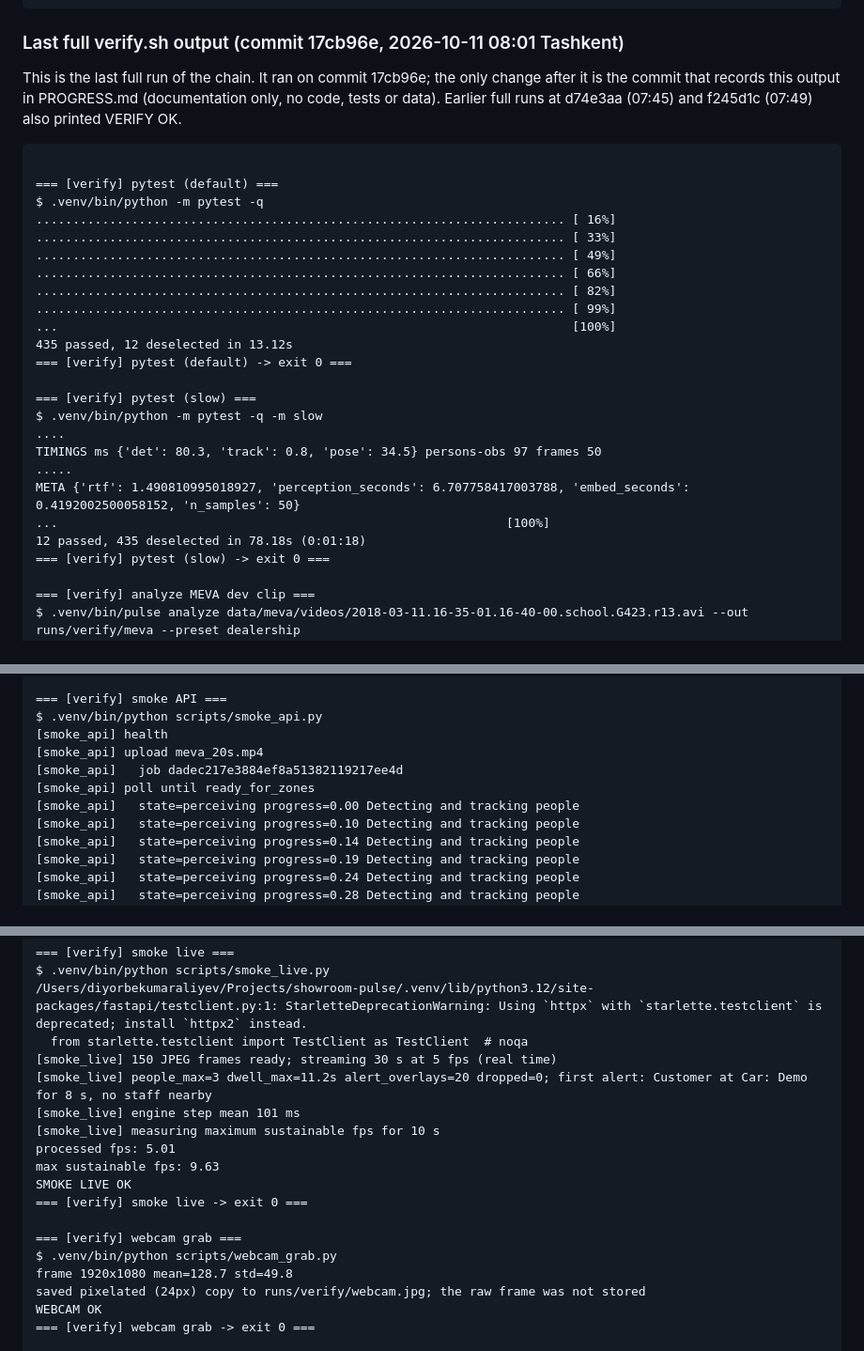
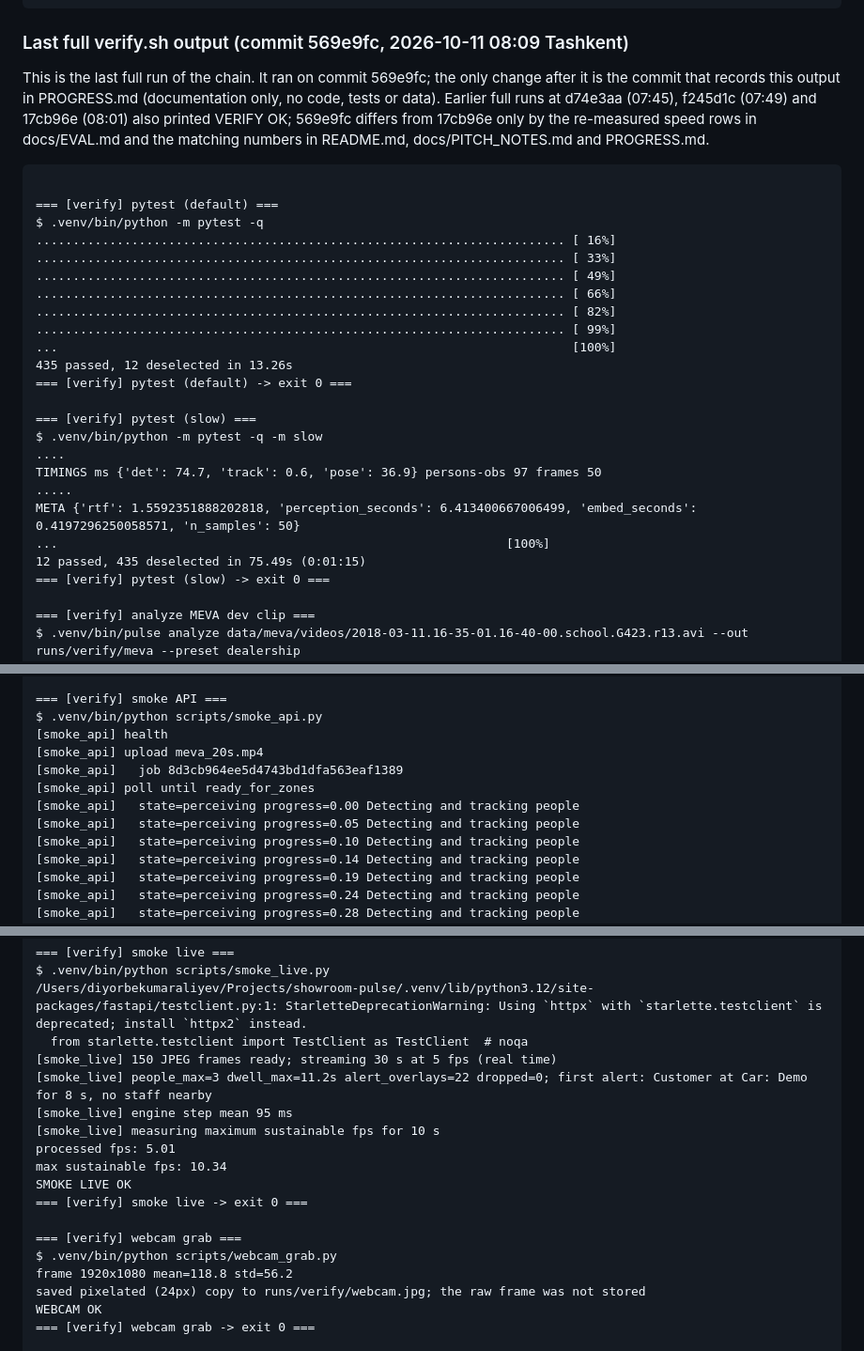
Before and after one commit to umaraliyev0101/CV_Hakathon_WIUT, a Markdown page: PROGRESS.md, 3 parts joined by grey strips. Shown at 94% size. Rendered like a GitHub page.

Commit message:
PROGRESS: record full verify.sh output of the run at 569e9fc
Co-Authored-By: Claude Opus 5.5 (1M context) <noreply@anthropic.com>

````diff
--- a/PROGRESS.md
+++ b/PROGRESS.md
@@ -299,8 +299,8 @@ bash scripts/verify.sh                     # full chain (needs a lit room for th
 .venv/bin/pulse eval --out docs/EVAL.md    # regenerates EVAL.md from cached runs (deterministic)
 ```
 
-### Last full verify.sh output (commit 17cb96e, 2026-10-11 08:01 Tashkent)
-This is the last full run of the chain. It ran on commit 17cb96e; the only change after it is the commit that records this output in PROGRESS.md (documentation only, no code, tests or data). Earlier full runs at d74e3aa (07:45) and f245d1c (07:49) also printed VERIFY OK.
+### Last full verify.sh output (commit 569e9fc, 2026-10-11 08:09 Tashkent)
+This is the last full run of the chain. It ran on commit 569e9fc; the only change after it is the commit that records this output in PROGRESS.md (documentation only, no code, tests or data). Earlier full runs at d74e3aa (07:45), f245d1c (07:49) and 17cb96e (08:01) also printed VERIFY OK; 569e9fc differs from 17cb96e only by the re-measured speed rows in docs/EVAL.md and the matching numbers in README.md, docs/PITCH_NOTES.md and PROGRESS.md.
 ```
 
 === [verify] pytest (default) ===
@@ -312,17 +312,17 @@ $ .venv/bin/python -m pytest -q
 ........................................................................ [ 82%]
 ........................................................................ [ 99%]
 ...                                                                      [100%]
-435 passed, 12 deselected in 13.12s
+435 passed, 12 deselected in 13.26s
 === [verify] pytest (default) -> exit 0 ===
 
 === [verify] pytest (slow) ===
 $ .venv/bin/python -m pytest -q -m slow
 ....
-TIMINGS ms {'det': 80.3, 'track': 0.8, 'pose': 34.5} persons-obs 97 frames 50
+TIMINGS ms {'det': 74.7, 'track': 0.6, 'pose': 36.9} persons-obs 97 frames 50
 .....
-META {'rtf': 1.490810995018927, 'perception_seconds': 6.707758417003788, 'embed_seconds': 0.4192002500058152, 'n_samples': 50}
+META {'rtf': 1.5592351888202818, 'perception_seconds': 6.413400667006499, 'embed_seconds': 0.4197296250058571, 'n_samples': 50}
 ...                                                             [100%]
-12 passed, 435 deselected in 78.18s (0:01:18)
+12 passed, 435 deselected in 75.49s (0:01:15)
 === [verify] pytest (slow) -> exit 0 ===
 
 === [verify] analyze MEVA dev clip ===
@@ -549,9 +549,10 @@ OK annotated.mp4
 $ .venv/bin/python scripts/smoke_api.py
 [smoke_api] health
 [smoke_api] upload meva_20s.mp4
-[smoke_api]   job dadec217e3884ef8a51382119217ee4d
+[smoke_api]   job 8d3cb964ee5d4743bd1dfa563eaf1389
 [smoke_api] poll until ready_for_zones
 [smoke_api]   state=perceiving progress=0.00 Detecting and tracking people
+[smoke_api]   state=perceiving progress=0.05 Detecting and tracking people
 [smoke_api]   state=perceiving progress=0.10 Detecting and tracking people
 [smoke_api]   state=perceiving progress=0.14 Detecting and tracking people
 [smoke_api]   state=perceiving progress=0.19 Detecting and tracking people
@@ -590,17 +592,17 @@ $ .venv/bin/python scripts/smoke_live.py
 /Users/diyorbekumaraliyev/Projects/showroom-pulse/.venv/lib/python3.12/site-packages/fastapi/testclient.py:1: StarletteDeprecationWarning: Using `httpx` with `starlette.testclient` is deprecated; install `httpx2` instead.
   from starlette.testclient import TestClient as TestClient  # noqa
 [smoke_live] 150 JPEG frames ready; streaming 30 s at 5 fps (real time)
-[smoke_live] people_max=3 dwell_max=11.2s alert_overlays=20 dropped=0; first alert: Customer at Car: Demo for 8 s, no staff nearby
-[smoke_live] engine step mean 101 ms
+[smoke_live] people_max=3 dwell_max=11.2s alert_overlays=22 dropped=0; first alert: Customer at Car: Demo for 8 s, no staff nearby
+[smoke_live] engine step mean 95 ms
 [smoke_live] measuring maximum sustainable fps for 10 s
 processed fps: 5.01
-max sustainable fps: 9.63
+max sustainable fps: 10.34
 SMOKE LIVE OK
 === [verify] smoke live -> exit 0 ===
 
 === [verify] webcam grab ===
 $ .venv/bin/python scripts/webcam_grab.py
-frame 1920x1080 mean=128.7 std=49.8
+frame 1920x1080 mean=118.8 std=56.2
 saved pixelated (24px) copy to runs/verify/webcam.jpg; the raw frame was not stored
 WEBCAM OK
 === [verify] webcam grab -> exit 0 ===
````
Also changed, not shown: other parts of PROGRESS.md (+2 -1 lines).
